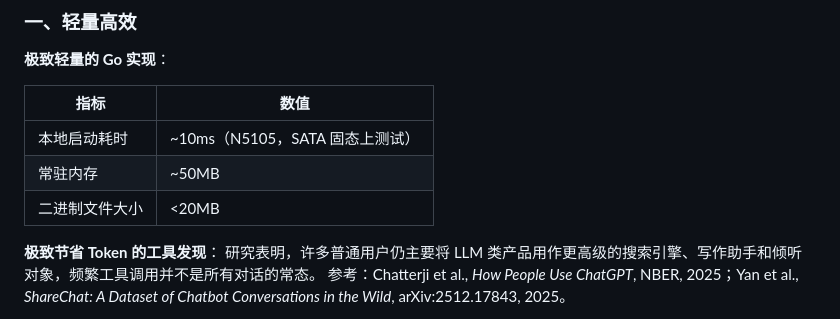
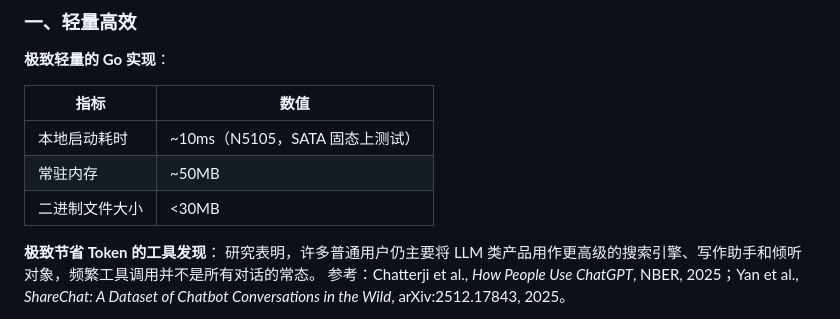
Before and after one commit to Elflare/elbot, a Markdown page: README.zh-CN.md, the part around the change. Rendered like a GitHub page.

```diff
--- a/README.zh-CN.md
+++ b/README.zh-CN.md
@@ -15,7 +15,7 @@ ElBot 是一个使用 Go 编写的轻量级 Agent/Chatbot 框架，目标是在
 | -------------- | ------------------------------- |
 | 本地启动耗时   | ~10ms（N5105，SATA 固态上测试） |
 | 常驻内存       | ~50MB                           |
-| 二进制文件大小 | <20MB                           |
+| 二进制文件大小 | <30MB                           |
 
 **极致节省 Token 的工具发现**： 研究表明，许多普通用户仍主要将 LLM 类产品用作更高级的搜索引擎、写作助手和倾听对象，频繁工具调用并不是所有对话的常态。
 参考：Chatterji et al., _How People Use ChatGPT_, NBER, 2025；Yan et al., _ShareChat: A Dataset of Chatbot Conversations in the Wild_, arXiv:2512.17843, 2025。
```
